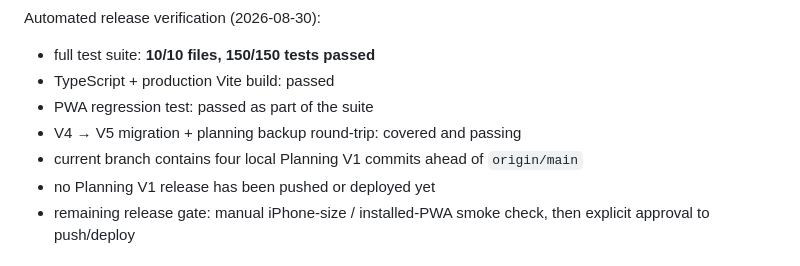
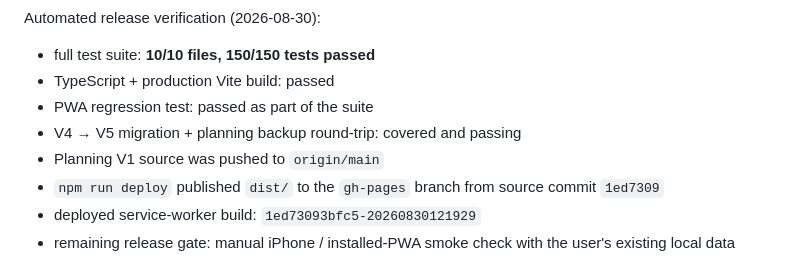
Before and after one commit to tahrt/routine-tracker, a Markdown page: ROUTINE-V2-PLAN.md, the part around one of its changes. Drawn GitHub-style.

```diff
--- a/ROUTINE-V2-PLAN.md
+++ b/ROUTINE-V2-PLAN.md
@@ -51,7 +51,8 @@ Automated release verification (2026-08-30):
 - TypeScript + production Vite build: passed
 - PWA regression test: passed as part of the suite
 - V4 → V5 migration + planning backup round-trip: covered and passing
-- current branch contains four local Planning V1 commits ahead of `origin/main`
-- no Planning V1 release has been pushed or deployed yet
-- remaining release gate: manual iPhone-size / installed-PWA smoke check, then explicit approval to push/deploy
+- Planning V1 source was pushed to `origin/main`
+- `npm run deploy` published `dist/` to the `gh-pages` branch from source commit `1ed7309`
+- deployed service-worker build: `1ed73093bfc5-20260830121929`
+- remaining release gate: manual iPhone / installed-PWA smoke check with the user's existing local data
 
```
Also changed, not shown: other parts of ROUTINE-V2-PLAN.md (+2 -2 lines), progress.md (+4 -3 lines).
